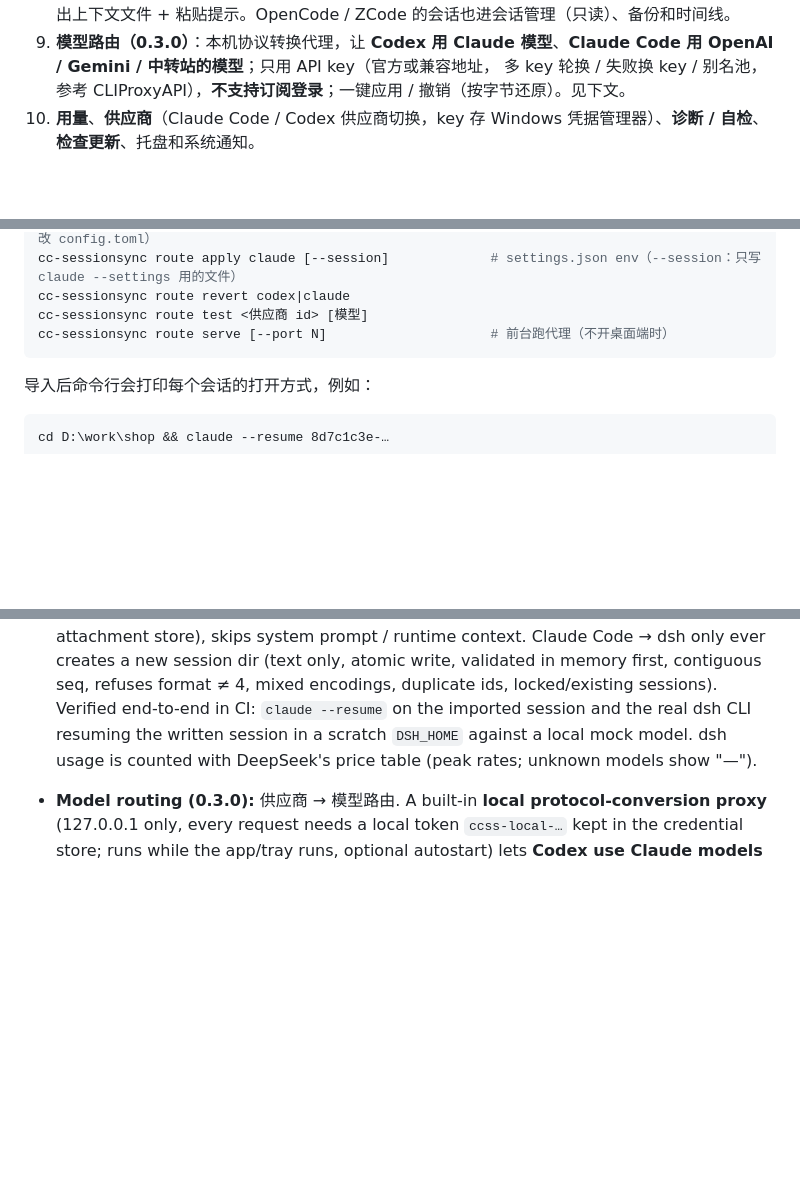
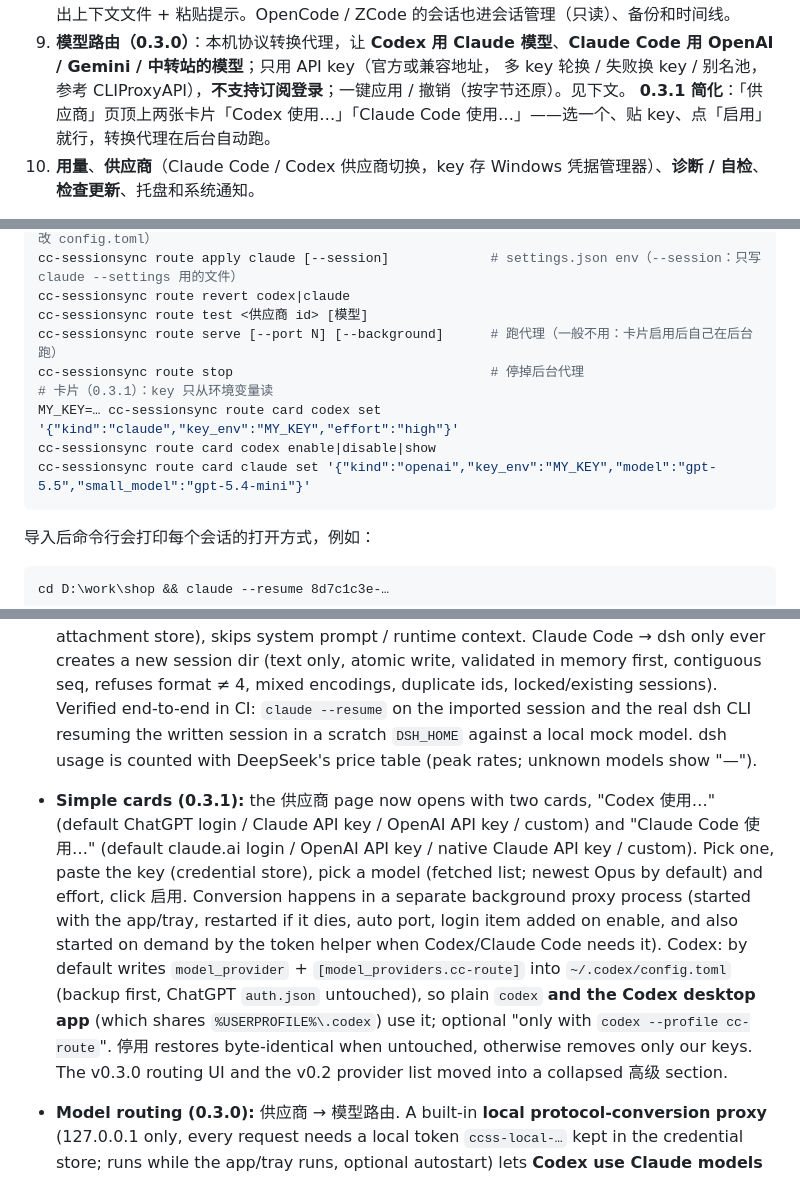
Before and after one commit to helefee/CC-SessionSync, a Markdown page: README.md, 3 parts joined by grey strips. Drawn GitHub-style; blank space fills up the shorter version.

````diff
--- a/README.md
+++ b/README.md
@@ -22,6 +22,7 @@ Claude Code / Codex 的会话管家，Windows 桌面程序（也能 pip 装、
    写不了的（Cursor、ZCode）导出上下文文件 + 粘贴提示。OpenCode / ZCode 的会话也进会话管理（只读）、备份和时间线。
 9. **模型路由（0.3.0）**：本机协议转换代理，让 **Codex 用 Claude 模型**、**Claude Code 用 OpenAI / Gemini / 中转站的模型**；只用 API key（官方或兼容地址，
    多 key 轮换 / 失败换 key / 别名池，参考 CLIProxyAPI），**不支持订阅登录**；一键应用 / 撤销（按字节还原）。见下文。
+   **0.3.1 简化**：「供应商」页顶上两张卡片「Codex 使用…」「Claude Code 使用…」——选一个、贴 key、点「启用」就行，转换代理在后台自动跑。
 10. **用量**、**供应商**（Claude Code / Codex 供应商切换，key 存 Windows 凭据管理器）、**诊断 / 自检**、**检查更新**、托盘和系统通知。
 
 > 最早是 [CC Msg](https://github.com/helefee/CCMessage) 里的功能，这里单独拿出来，不需要装 CC Msg；两个程序的数据和设置互不影响
@@ -535,7 +567,12 @@ cc-sessionsync route apply codex [--default]              # 写 cc-route profile
 cc-sessionsync route apply claude [--session]             # settings.json env（--session：只写 claude --settings 用的文件）
 cc-sessionsync route revert codex|claude
 cc-sessionsync route test <供应商 id> [模型]
-cc-sessionsync route serve [--port N]                     # 前台跑代理（不开桌面端时）
+cc-sessionsync route serve [--port N] [--background]      # 跑代理（一般不用：卡片启用后自己在后台跑）
+cc-sessionsync route stop                                 # 停掉后台代理
+# 卡片（0.3.1）：key 只从环境变量读
+MY_KEY=… cc-sessionsync route card codex set '{"kind":"claude","key_env":"MY_KEY","effort":"high"}'
+cc-sessionsync route card codex enable|disable|show
+cc-sessionsync route card claude set '{"kind":"openai","key_env":"MY_KEY","model":"gpt-5.5","small_model":"gpt-5.4-mini"}'
 ```
 
 导入后命令行会打印每个会话的打开方式，例如：
@@ -694,6 +731,14 @@ main area (Usage and Providers are full pages, not dialogs; tray entries open th
   atomic write, validated in memory first, contiguous seq, refuses format ≠ 4, mixed encodings, duplicate ids, locked/existing sessions).
   Verified end-to-end in CI: `claude --resume` on the imported session and the real dsh CLI resuming the written session in a scratch
   `DSH_HOME` against a local mock model. dsh usage is counted with DeepSeek's price table (peak rates; unknown models show "—").
+- **Simple cards (0.3.1):** the 供应商 page now opens with two cards, "Codex 使用…" (default ChatGPT login / Claude API key /
+  OpenAI API key / custom) and "Claude Code 使用…" (default claude.ai login / OpenAI API key / native Claude API key / custom). Pick one,
+  paste the key (credential store), pick a model (fetched list; newest Opus by default) and effort, click 启用. Conversion happens in a
+  separate background proxy process (started with the app/tray, restarted if it dies, auto port, login item added on enable, and also
+  started on demand by the token helper when Codex/Claude Code needs it). Codex: by default writes `model_provider` + `[model_providers.cc-route]`
+  into `~/.codex/config.toml` (backup first, ChatGPT `auth.json` untouched), so plain `codex` **and the Codex desktop app** (which shares
+  `%USERPROFILE%\.codex`) use it; optional "only with `codex --profile cc-route`". 停用 restores byte-identical when untouched, otherwise
+  removes only our keys. The v0.3.0 routing UI and the v0.2 provider list moved into a collapsed 高级 section.
 - **Model routing (0.3.0):** 供应商 → 模型路由. A built-in **local protocol-conversion proxy** (127.0.0.1 only, every request needs a local
   token `ccss-local-…` kept in the credential store; runs while the app/tray runs, optional autostart) lets **Codex use Claude models** and
   **Claude Code use OpenAI / Gemini / relay models**: Anthropic Messages ⇄ OpenAI Responses / Chat Completions, both directions, plus
````
Also changed, not shown: other parts of README.md (+31 -0 lines), docs/screenshots/v031-01-cards-light.png (added), docs/screenshots/v031-02-enabled-light.png (added), docs/screenshots/v031-03-cards-dark.png (added), 11 other files.
